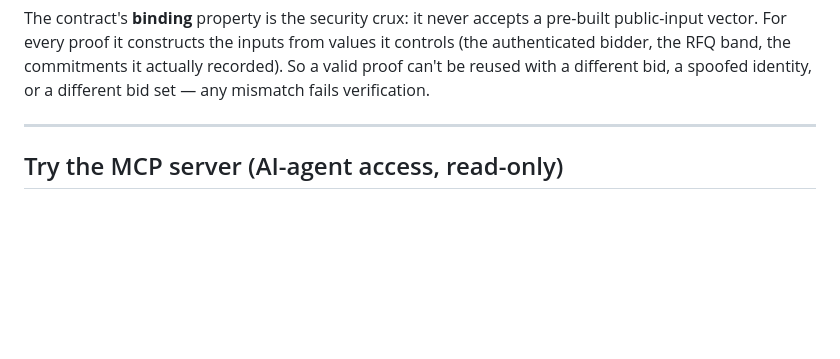
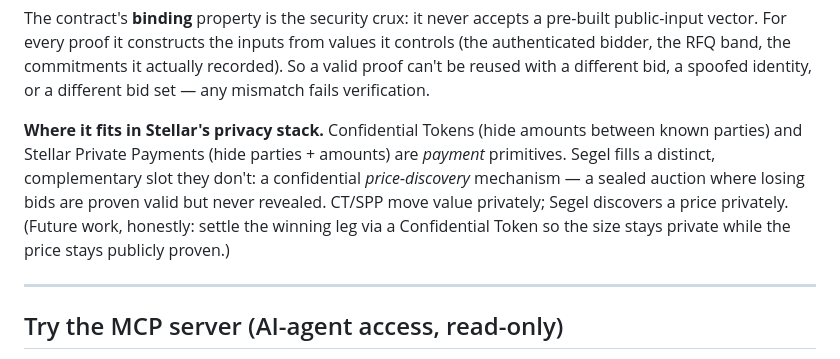
Before and after one commit to PugarHuda/segel, a Markdown page: README.md, the part around the change. Drawn GitHub-style; blank space fills up the shorter version.

```diff
--- a/README.md
+++ b/README.md
@@ -115,6 +115,14 @@ pre-built public-input vector. For every proof it constructs the inputs from
 values it controls (the authenticated bidder, the RFQ band, the commitments it
 actually recorded). So a valid proof can't be reused with a different bid, a
 spoofed identity, or a different bid set — any mismatch fails verification.
+
+**Where it fits in Stellar's privacy stack.** Confidential Tokens (hide amounts
+between known parties) and Stellar Private Payments (hide parties + amounts) are
+*payment* primitives. Segel fills a distinct, complementary slot they don't: a
+confidential *price-discovery* mechanism — a sealed auction where losing bids are
+proven valid but never revealed. CT/SPP move value privately; Segel discovers a
+price privately. (Future work, honestly: settle the winning leg via a Confidential
+Token so the size stays private while the price stays publicly proven.)
 
 ---
 
```
Also changed, not shown: SUBMISSION.md (+23 -0 lines).
